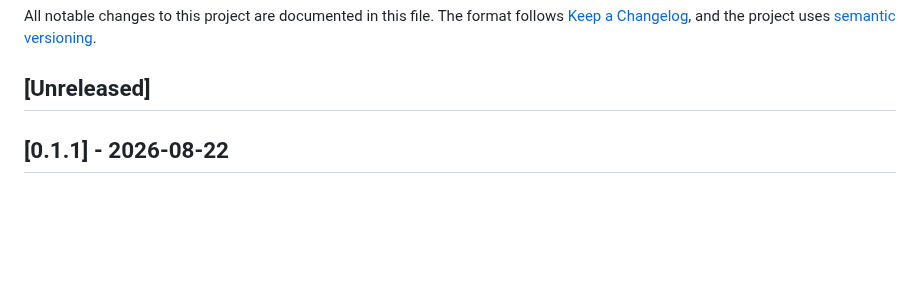
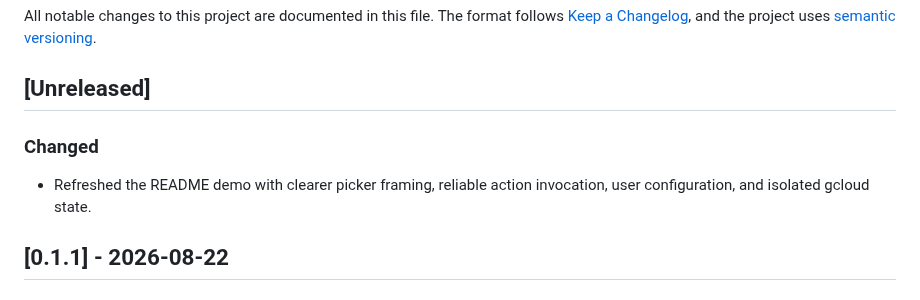
Before and after one commit to mcuste/herdr-workspacer, a Markdown page: CHANGELOG.md, the part around the change. Rendered like a GitHub page; blank space fills up the shorter version.

```diff
--- a/CHANGELOG.md
+++ b/CHANGELOG.md
@@ -5,6 +5,10 @@ All notable changes to this project are documented in this file. The format foll
 [semantic versioning](https://semver.org/spec/v2.0.0.html).
 
 ## [Unreleased]
+
+### Changed
+
+- Refreshed the README demo with clearer picker framing, reliable action invocation, user configuration, and isolated gcloud state.
 
 ## [0.1.1] - 2026-08-22
 
```
Also changed, not shown: README.md (+2 -0 lines), docs/development.md (+21 -0 lines), docs/demo/herdr-workspacer-demo.gif (added), 3 other files.
